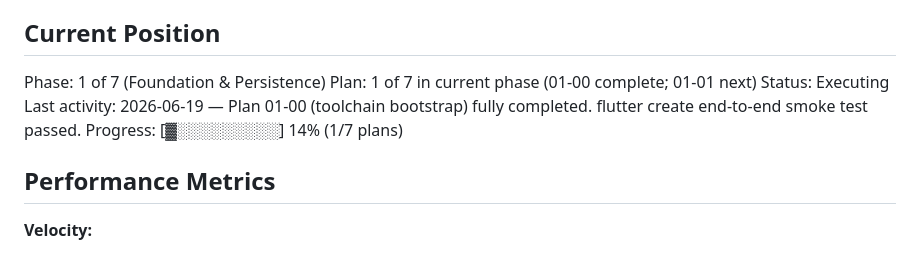
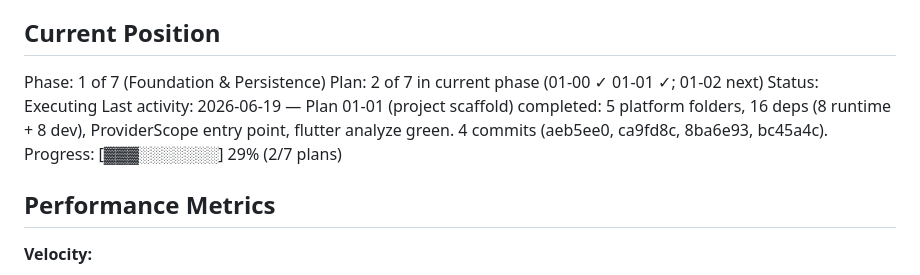
Before and after one commit to TechieBreeze/RedClassHelper, a Markdown page: .planning/STATE.md, the part around the change. Rendered like a GitHub page.

Commit message:
docs(01-01): mark plan 01-01 completed with SUMMARY.md
- 01-01-SUMMARY.md: full plan execution report (4 commits, 22min)
- STATE.md: progress 29% (2/7 plans), Position → "01-02 next"
- ROADMAP.md: plan 01-01 marked completed
- All 7 acceptance criteria verified green

```diff
--- a/.planning/STATE.md
+++ b/.planning/STATE.md
@@ -25,10 +25,10 @@ See: .planning/PROJECT.md (updated 2025-01-14 after platform-scope contraction)
 
 ## Current Position
 Phase: 1 of 7 (Foundation & Persistence)
-Plan: 1 of 7 in current phase (01-00 complete; 01-01 next)
+Plan: 2 of 7 in current phase (01-00 ✓ 01-01 ✓; 01-02 next)
 Status: Executing
-Last activity: 2026-06-19 — Plan 01-00 (toolchain bootstrap) fully completed. flutter create end-to-end smoke test passed.
-Progress: [▓░░░░░░░░░] 14% (1/7 plans)
+Last activity: 2026-06-19 — Plan 01-01 (project scaffold) completed: 5 platform folders, 16 deps (8 runtime + 8 dev), ProviderScope entry point, flutter analyze green. 4 commits (aeb5ee0, ca9fd8c, 8ba6e93, bc45a4c).
+Progress: [▓▓▓░░░░░░░] 29% (2/7 plans)
 
 ## Performance Metrics
 
```
Also changed, not shown: .planning/ROADMAP.md (+1 -1 lines), 1 other file.
